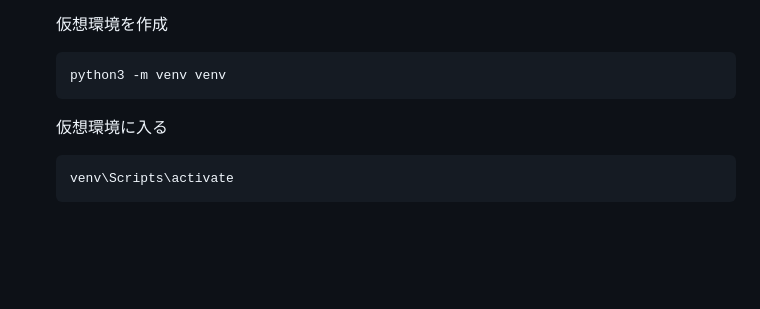
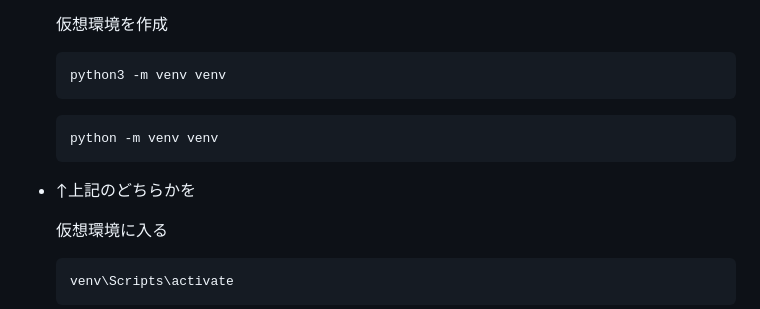
Before and after one commit to harut-11/Emotional, a Markdown page: README.md, the part around the change. Drawn GitHub-style; blank space fills up the shorter version.

Commit message:
Update README with alternative venv command
Add alternative command for creating virtual environment.

````diff
--- a/README.md
+++ b/README.md
@@ -25,6 +25,10 @@
     ```bash
     python3 -m venv venv
     ```
+    ```bash
+    python -m venv venv
+    ```
+- ↑上記のどちらかを
 
     仮想環境に入る
     ```bash
````
